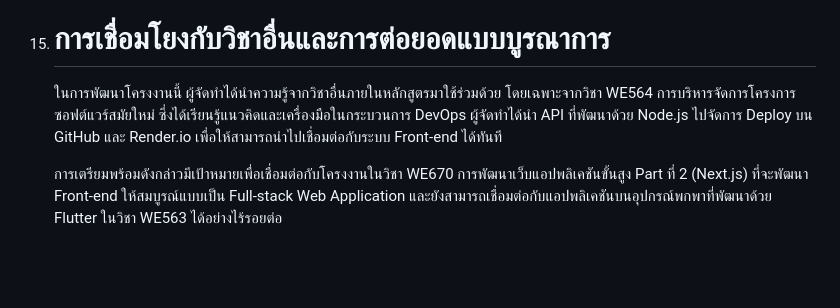
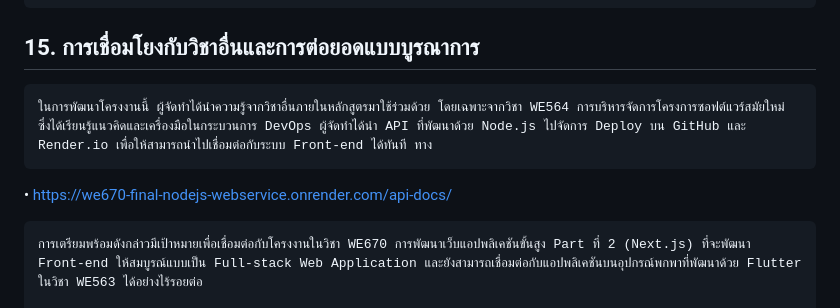
Before and after one commit to maetace/we670-final-nodejs-webservice, a Markdown page: README.md, the part around one of its changes. Drawn GitHub-style; blank space fills up the shorter version.

```diff
--- a/README.md
+++ b/README.md
@@ -731,9 +731,11 @@ module.exports = { swaggerUi, specs };
         •  เชื่อมต่อกับ Frontend Framework เช่น React หรือ Next.js เพื่อพัฒนาให้เป็น Full-stack Application
 
 
-15. # **การเชื่อมโยงกับวิชาอื่นและการต่อยอดแบบบูรณาการ**
+## 15. **การเชื่อมโยงกับวิชาอื่นและการต่อยอดแบบบูรณาการ**
 
-    ในการพัฒนาโครงงานนี้ ผู้จัดทำได้นำความรู้จากวิชาอื่นภายในหลักสูตรมาใช้ร่วมด้วย โดยเฉพาะจากวิชา WE564 การบริหารจัดการโครงการซอฟต์แวร์สมัยใหม่ ซึ่งได้เรียนรู้แนวคิดและเครื่องมือในกระบวนการ DevOps ผู้จัดทำได้นำ API ที่พัฒนาด้วย Node.js ไปจัดการ Deploy บน GitHub และ Render.io เพื่อให้สามารถนำไปเชื่อมต่อกับระบบ Front-end ได้ทันที
+    ในการพัฒนาโครงงานนี้ ผู้จัดทำได้นำความรู้จากวิชาอื่นภายในหลักสูตรมาใช้ร่วมด้วย โดยเฉพาะจากวิชา WE564 การบริหารจัดการโครงการซอฟต์แวร์สมัยใหม่ ซึ่งได้เรียนรู้แนวคิดและเครื่องมือในกระบวนการ DevOps ผู้จัดทำได้นำ API ที่พัฒนาด้วย Node.js ไปจัดการ Deploy บน GitHub และ Render.io เพื่อให้สามารถนำไปเชื่อมต่อกับระบบ Front-end ได้ทันที ทาง
+
+   •  https://we670-final-nodejs-webservice.onrender.com/api-docs/
 
     การเตรียมพร้อมดังกล่าวมีเป้าหมายเพื่อเชื่อมต่อกับโครงงานในวิชา WE670 การพัฒนาเว็บแอปพลิเคชันขั้นสูง Part ที่ 2 (Next.js) ที่จะพัฒนา Front-end ให้สมบูรณ์แบบเป็น Full-stack Web Application และยังสามารถเชื่อมต่อกับแอปพลิเคชันบนอุปกรณ์พกพาที่พัฒนาด้วย Flutter ในวิชา WE563 ได้อย่างไร้รอยต่อ
 
```
Also changed, not shown: other parts of README.md (+14 -14 lines).
